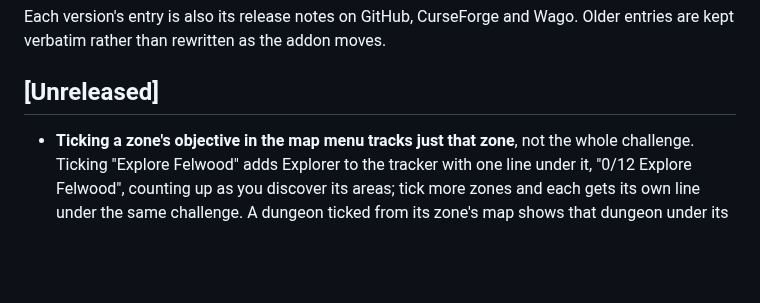
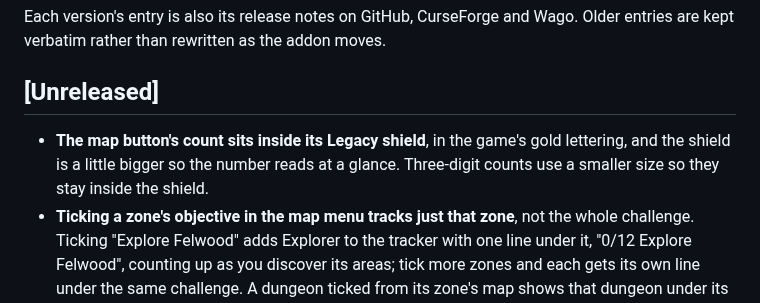
Before and after one commit to cjber/legacy-forever, a Markdown page: CHANGELOG.md, the part around the change. GitHub-like rendering; blank space fills up the shorter version.

```diff
--- a/CHANGELOG.md
+++ b/CHANGELOG.md
@@ -11,6 +11,7 @@ verbatim rather than rewritten as the addon moves.
 
 ## [Unreleased]
 
+- **The map button's count sits inside its Legacy shield**, in the game's gold lettering, and the shield is a little bigger so the number reads at a glance. Three-digit counts use a smaller size so they stay inside the shield.
 - **Ticking a zone's objective in the map menu tracks just that zone**, not the whole challenge. Ticking "Explore Felwood" adds Explorer to the tracker with one line under it, "0/12 Explore Felwood", counting up as you discover its areas; tick more zones and each gets its own line under the same challenge. A dungeon ticked from its zone's map shows that dungeon under its Spelunker challenge in the same way. Unticking a zone removes its line, and the challenge goes once nothing under it is tracked. Challenges ticked under "No fixed location", and anything you tracked before this version, still show every unfinished step.
 - **Zone completion counts only Legacy objectives out of the box**: areas explored, dungeons, raids and the zone's other Legacy objectives. Flight paths and local reputations at Friendly aren't part of any Legacy challenge, so they are now off until you tick them under "What counts"; if you already ticked or unticked either one, your choice stays. The toast for a zone reaching 100% now follows "What counts" as the percentage does, so the 100% you see is the one that earns it, and changing what counts never sets one off.
 - **Unticking "On the world map" under Zone completion now also hides the zone badges on continent maps**, straight away, and ticking it brings them back. Pins on a zone's own map, such as dungeon entrances, stay.
```
Also changed, not shown: README.md (+1 -1 lines), docs/curseforge.md (+1 -1 lines), docs/screenshots/menu.png, 5 other files.
